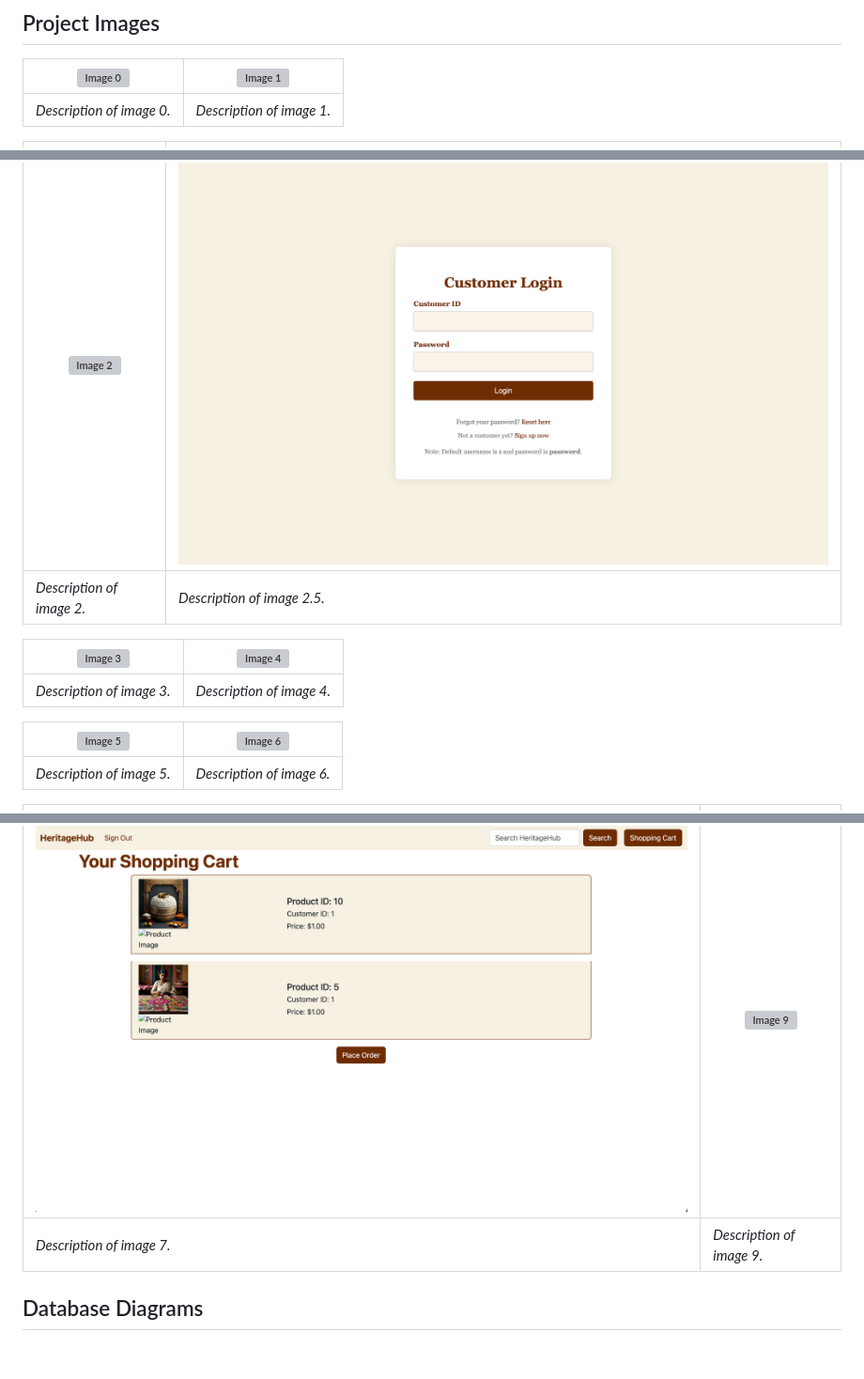
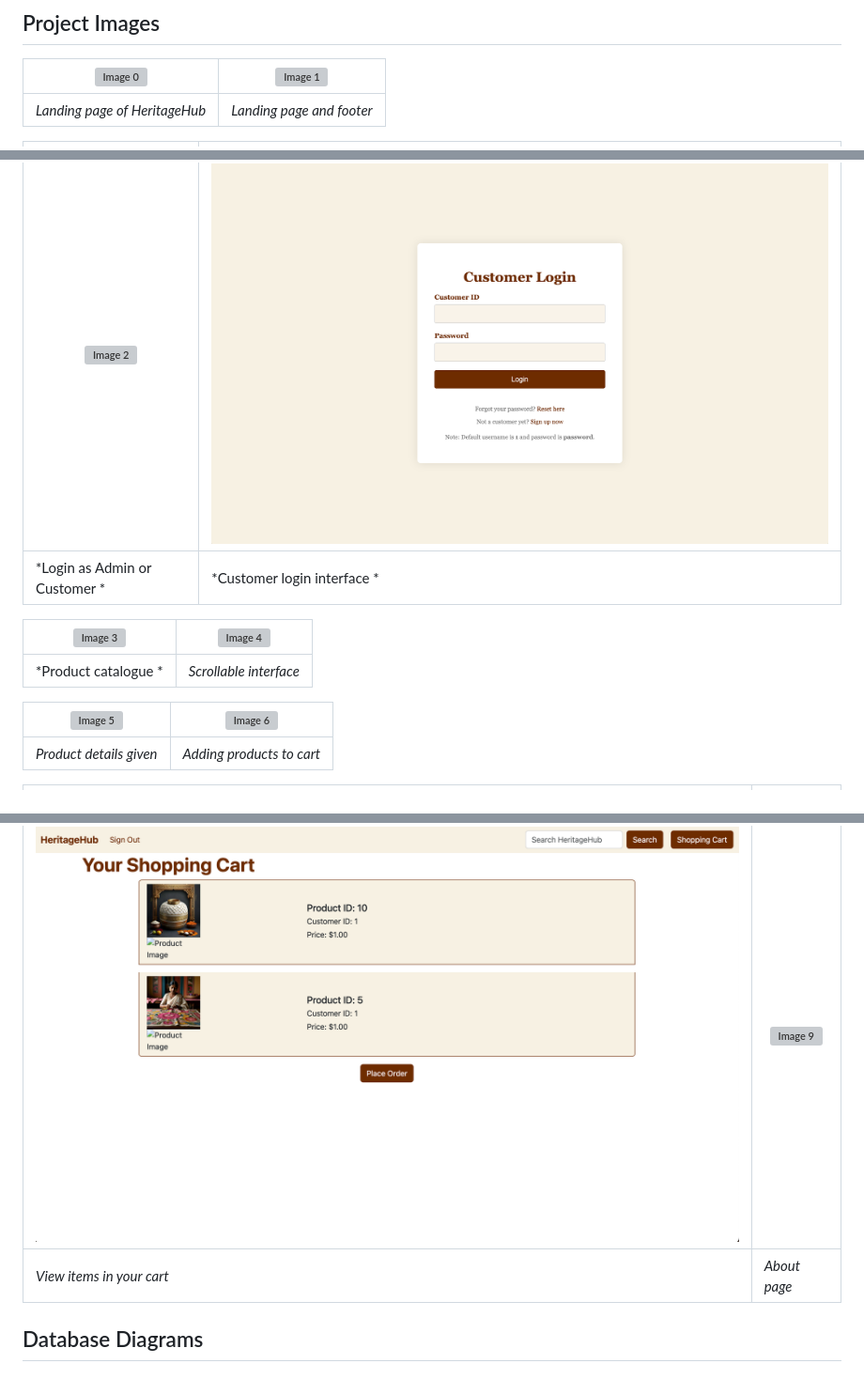
Before and after one commit to theshamiksinha/HeritageHub-Django-MySQL, a Markdown page: README.md, 3 parts joined by grey strips. Shown at 94% size. Drawn GitHub-style; grey boxes are pictures that could not be loaded.

```diff
--- a/README.md
+++ b/README.md
@@ -22,23 +22,23 @@ HeritageHub is an E-commerce platform utilizing MySQL, Python, and Flask to prom
 ## Project Images
 | ![Image 0](projectImages/0.png) | ![Image 1](projectImages/1.png) |
 |---------------------------------|---------------------------------|
-| *Description of image 0.*       | *Description of image 1.*       |
+| *Landing page of HeritageHub*   | *Landing page and footer*       |
 
 | ![Image 2](projectImages/2.png) | ![Image 2.5](projectImages/2.5.png) |
 |---------------------------------|-----------------------------------|
-| *Description of image 2.*       | *Description of image 2.5.*       |
+| *Login as Admin or Customer *   | *Customer login interface *       |
 
 | ![Image 3](projectImages/3.png) | ![Image 4](projectImages/4.png) |
 |---------------------------------|---------------------------------|
-| *Description of image 3.*       | *Description of image 4.*       |
+| *Product catalogue *            | *Scrollable interface*          |
 
 | ![Image 5](projectImages/5.png) | ![Image 6](projectImages/6.png) |
 |---------------------------------|---------------------------------|
-| *Description of image 5.*       | *Description of image 6.*       |
+| *Product details given*         | *Adding products to cart*       |
 
 | ![Image 7](projectImages/7.png) | ![Image 9](projectImages/9.png) |
 |---------------------------------|---------------------------------|
-| *Description of image 7.*       | *Description of image 9.*       |
+| *View items in your cart*       | *About page*                    |
 
 
 ## Database Diagrams
```
